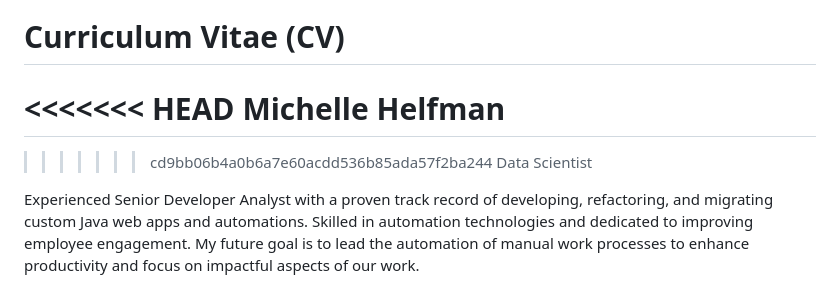
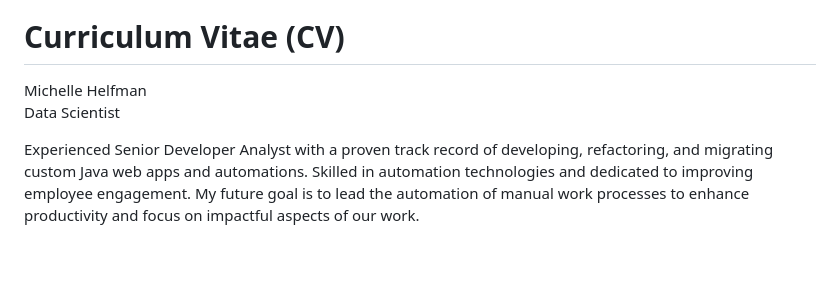
Before and after one commit to michelle-bh/michelle-bh.github.io, a Markdown page: Curriculum-Vitae/README.md, the part around the change. Rendered like a GitHub page; blank space fills up the shorter version.

Commit message:
CV again

```diff
--- a/Curriculum-Vitae/README.md
+++ b/Curriculum-Vitae/README.md
@@ -6,10 +6,7 @@
 
 <div class="group" markdown="1">
 
-<<<<<<< HEAD
 Michelle Helfman<br>
-=======
->>>>>>> cd9bb06b4a0b6a7e60acdd536b85ada57f2ba244
 Data Scientist
 
 
```
